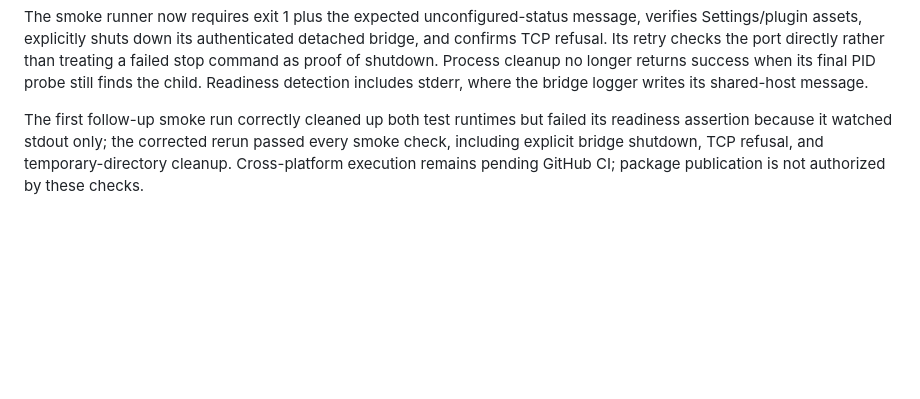
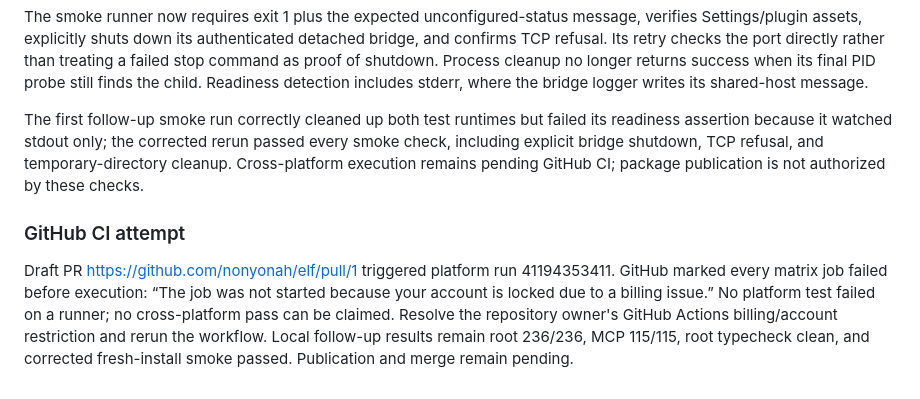
Before and after one commit to nonyonah/elf, a Markdown page: docs/local-beta-rc.md, the part around the change. Drawn GitHub-style; blank space fills up the shorter version.

Commit message:
Record GitHub Actions account blocker for beta validation

```diff
--- a/docs/local-beta-rc.md
+++ b/docs/local-beta-rc.md
@@ -151,3 +151,7 @@ Re-ran the isolated candidate: root tests 236/236, MCP tests 115/115, and root T
 The smoke runner now requires exit 1 plus the expected unconfigured-status message, verifies Settings/plugin assets, explicitly shuts down its authenticated detached bridge, and confirms TCP refusal. Its retry checks the port directly rather than treating a failed stop command as proof of shutdown. Process cleanup no longer returns success when its final PID probe still finds the child. Readiness detection includes stderr, where the bridge logger writes its shared-host message.
 
 The first follow-up smoke run correctly cleaned up both test runtimes but failed its readiness assertion because it watched stdout only; the corrected rerun passed every smoke check, including explicit bridge shutdown, TCP refusal, and temporary-directory cleanup. Cross-platform execution remains pending GitHub CI; package publication is not authorized by these checks.
+
+### GitHub CI attempt
+
+Draft PR https://github.com/nonyonah/elf/pull/1 triggered platform run 41194353411. GitHub marked every matrix job failed before execution: “The job was not started because your account is locked due to a billing issue.” No platform test failed on a runner; no cross-platform pass can be claimed. Resolve the repository owner's GitHub Actions billing/account restriction and rerun the workflow. Local follow-up results remain root 236/236, MCP 115/115, root typecheck clean, and corrected fresh-install smoke passed. Publication and merge remain pending.
```
